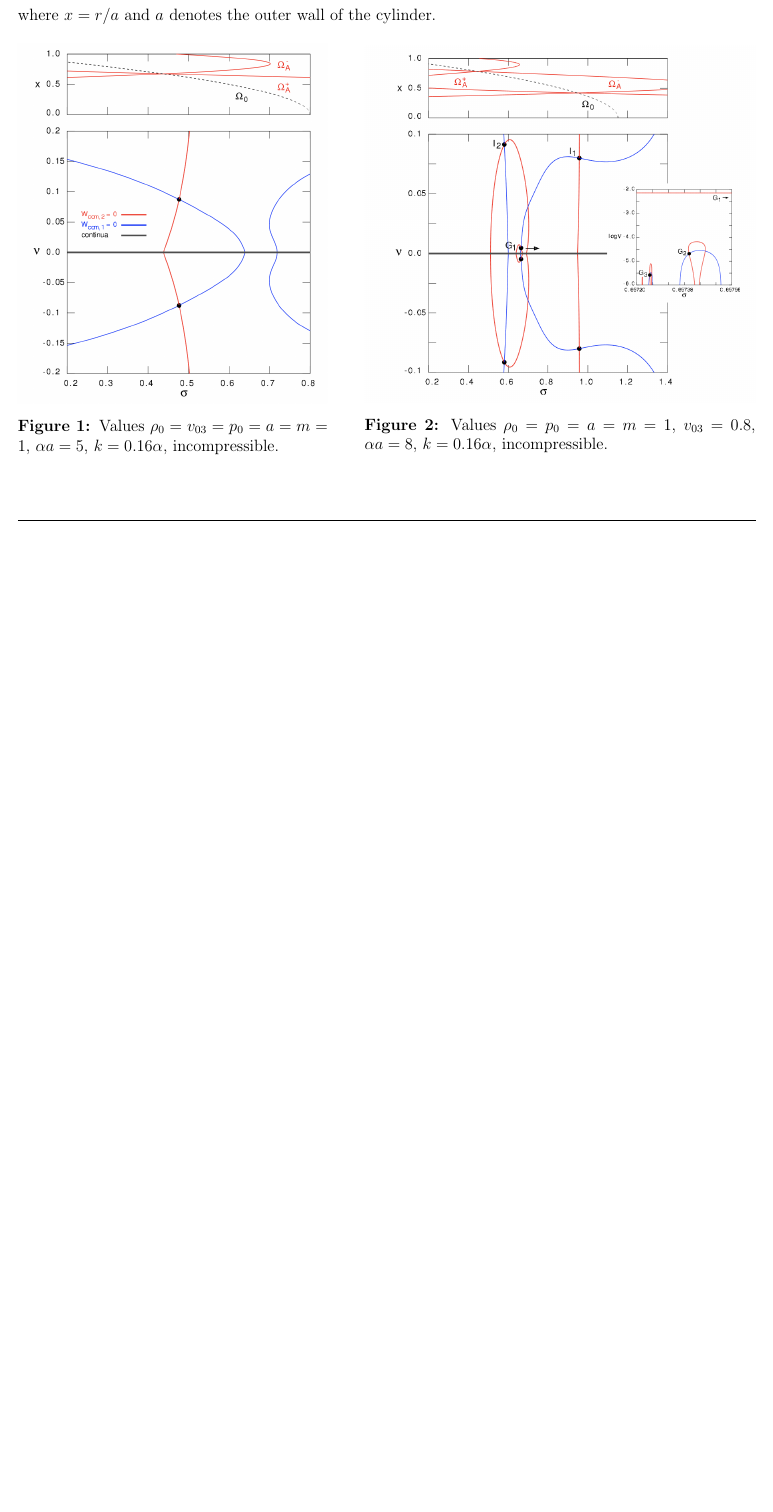
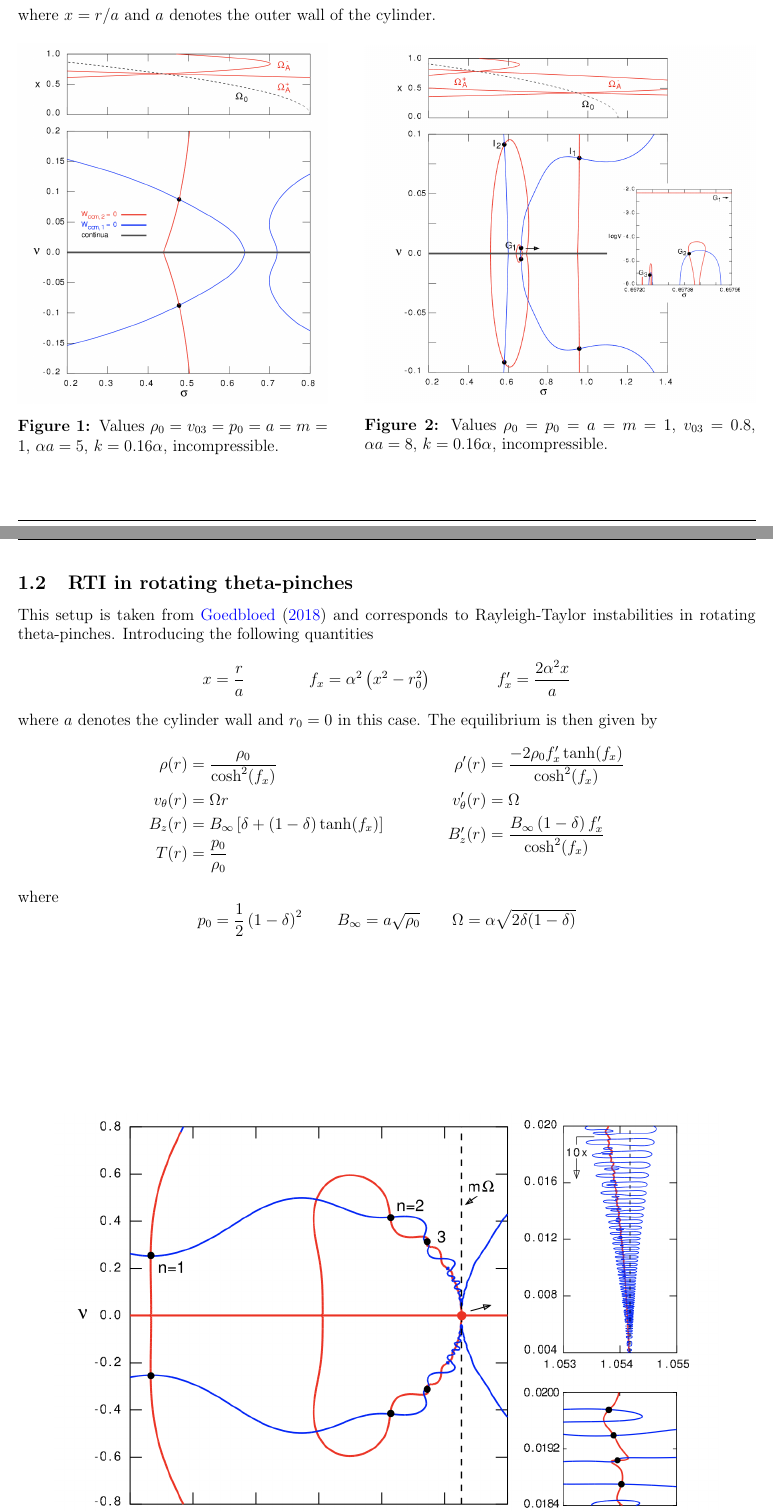
Before and after one commit to n-claes/mhd_leiden, a LaTeX document (legolas_workshop.tex): part of page 1 of 2 before the commit and two parts of pages 1 and 2 of 3 after it, the two joined at a grey line, cut so that both start at the same text, the shorter picture padded with empty space. Compiled offline with pdfLaTeX.

Commit message:
added case 2

```diff
--- a/legolas_workshop.tex
+++ b/legolas_workshop.tex
@@ -65,3 +65,25 @@ where $x = r / a$ and $a$ denotes the outer wall of the cylinder.
 	\end{minipage}
 \end{figure}
 
+\subsection{RTI in rotating theta-pinches}
+This setup is taken from \citet{goedbloed2018} and corresponds to Rayleigh-Taylor instabilities in rotating theta-pinches.
+Introducing the following quantities
+\[ x = \frac{r}{a} \qquad\qquad f_x = \alpha^2\left(x^2 - r_0^2\right) \qquad\qquad f_x' = \frac{2\alpha^2 x}{a} \]
+where $a$ denotes the cylinder wall and $r_0 = 0$ in this case.
+The equilibrium is then given by
+\begin{equation*}
+	\begin{aligned}[t]
+		\rho(r) &= \frac{\rho_0}{\cosh^2(f_x)} \\
+		v_\theta(r) &= \Omega r \\
+		B_z(r) &= B_\infty\left[\delta + \left(1 - \delta\right)\tanh(f_x)\right] \\
+		T(r) &= \frac{p_0}{\rho_0} \\
+	\end{aligned}
+	\qquad\qquad
+	\begin{aligned}[t]
+		\rho'(r) &= \frac{-2\rho_0 f_x' \tanh(f_x)}{\cosh^2(f_x)} \\
+		v_\theta'(r) &= \Omega \\
+		B_z'(r) &= \frac{B_\infty\left(1 - \delta\right)f_x'}{\cosh^2(f_x)}
+	\end{aligned}
+\end{equation*}
+where
+\[ p_0 = \frac{1}{2}\left(1 - \delta\right)^2 \qquad B_\infty = a\sqrt{\rho_0} \qquad \Omega = \alpha \sqrt{2\delta(1 - \delta)}\]
@@ -67,0 +95,3 @@ where $x = r / a$ and $a$ denotes the outer wall of the cylinder.
+\end{figure}
+
+\newpage
```
Also changed, not shown: RTI_HD.png (added), RTI_MHD.png (added), legolas_workshop.pdf, legolas_workshop.tex (15 more changed lines).
